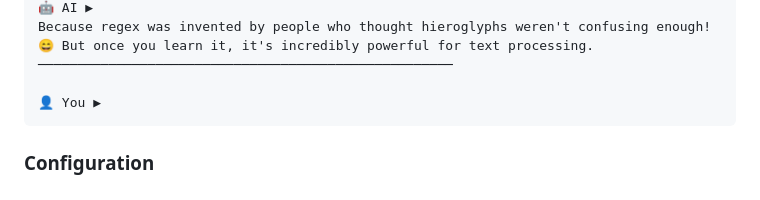
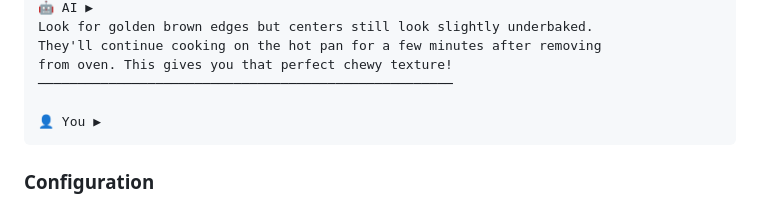
Before and after one commit to martinschenk/ai-chat-terminal, a Markdown page: README.md, the part around the change printed below. Rendered like a GitHub page.

```diff
--- a/README.md
+++ b/README.md
@@ -144,5 +167,7 @@ Regex is like a search pattern with superpowers. /\d+/ finds numbers, /[a-z]+/ f
 🤖 AI ▶
-Because regex was invented by people who thought hieroglyphs weren't confusing enough! 😄 But once you learn it, it's incredibly powerful for text processing.
+Look for golden brown edges but centers still look slightly underbaked.
+They'll continue cooking on the hot pan for a few minutes after removing
+from oven. This gives you that perfect chewy texture!
 ─────────────────────────────────────────────────────
 
 👤 You ▶
```
Also changed, not shown: other parts of README.md (+49 -26 lines).
